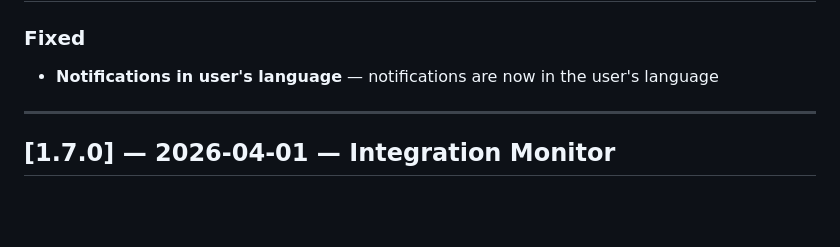
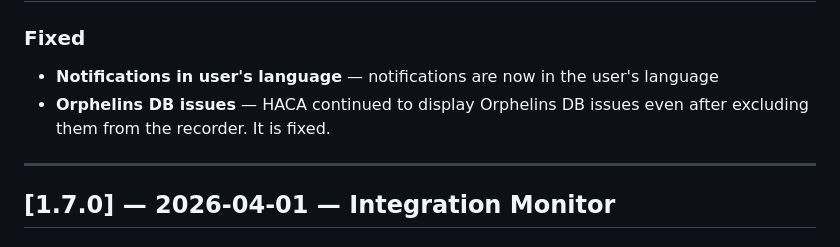
Before and after one commit to JeanMarc-Labs/ha-config-auditor, a Markdown page: CHANGELOG.md, the part around the change. GitHub-like rendering; blank space fills up the shorter version.

```diff
--- a/CHANGELOG.md
+++ b/CHANGELOG.md
@@ -12,6 +12,7 @@ Versioning: [Semantic Versioning](https://semver.org/)
 ### Fixed
 
 - **Notifications in user's language** — notifications are now in the user's language
+- **Orphelins DB issues** — HACA continued to display Orphelins DB issues even after excluding them from the recorder. It is fixed.
 
 ---
 
```
